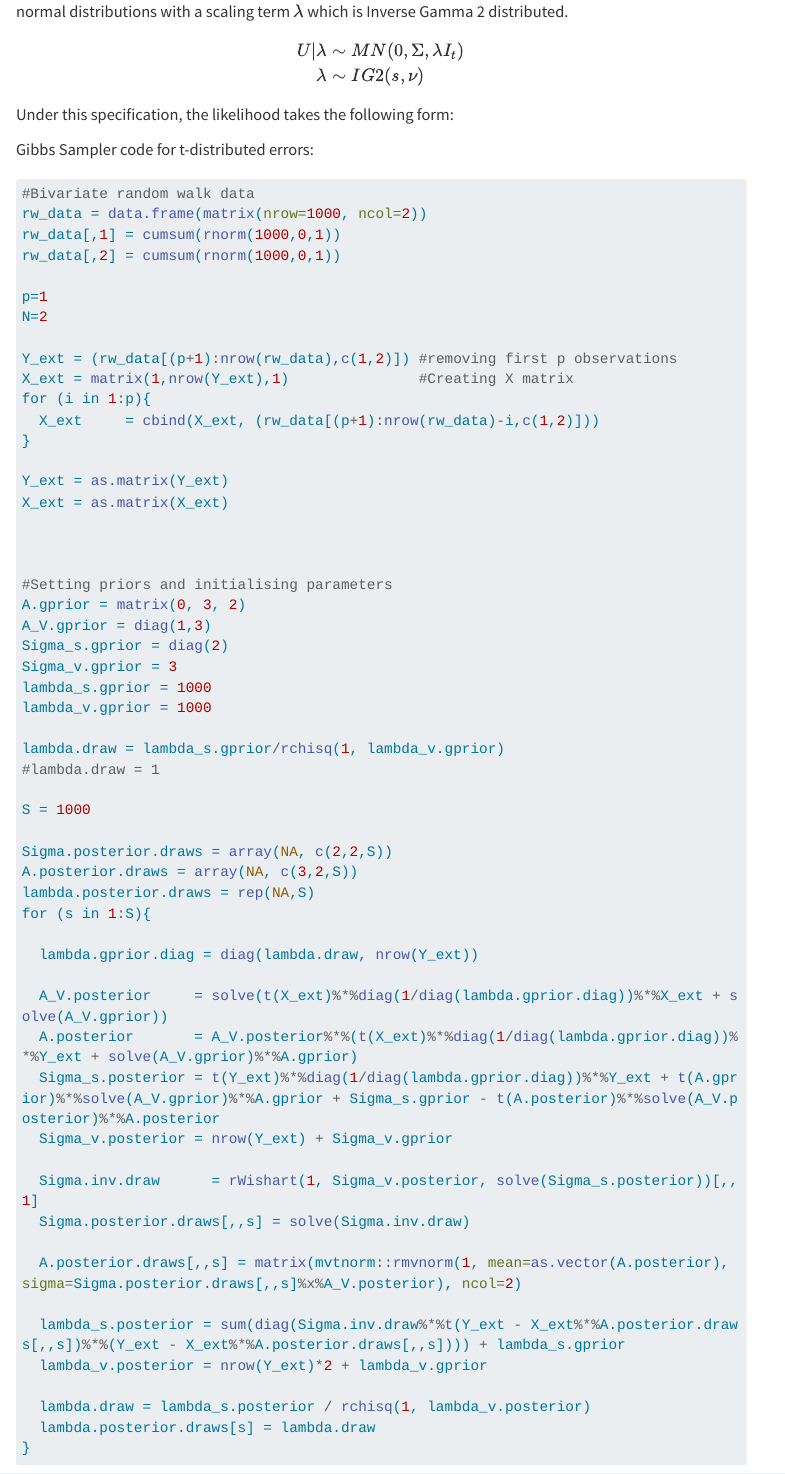
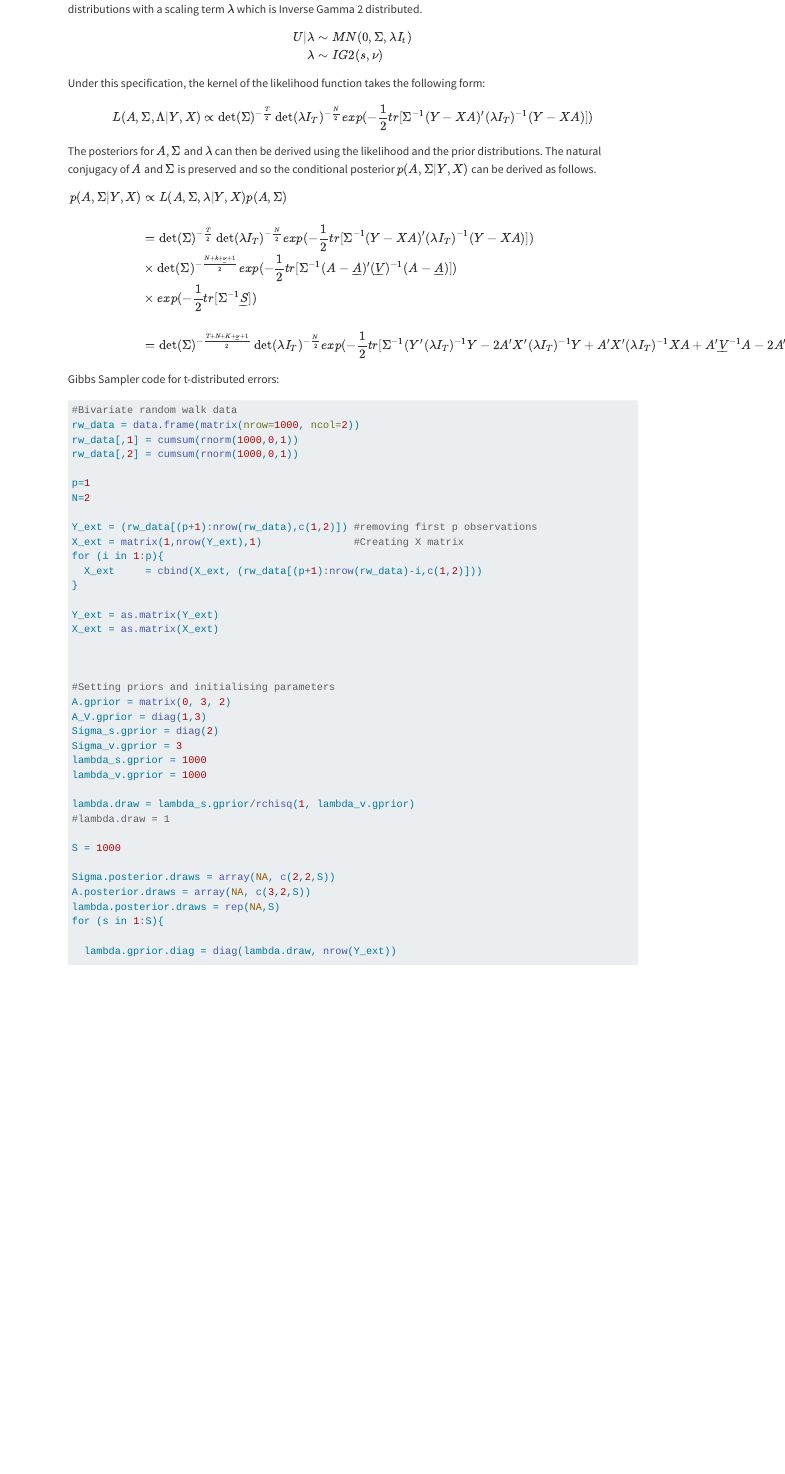
Before and after one commit to nathanh93/mcxs_report, a Quarto document (index.qmd): the page in a window 1100 px wide, from 7190 px down before the commit and from 5000 px down after it, so that both start at the same text. Rendered offline with R 4.5, knitr and Pandoc in place of Quarto, with nearby package versions; code that draws random numbers runs with fixed seeds of ours; some code elsewhere in the file could not run offline; menus at the side of the page are left out; long lines of code are wrapped.

Commit message:
Adding derivation of likelihood and posterior for extension

````diff
--- a/index.qmd
+++ b/index.qmd
@@ -362,6 +362,6 @@ U|\lambda &\sim MN(0, \Sigma, \lambda I_t) \\
 \end{align}
 ```
 
-Under this specification, the likelihood takes the following form:
+Under this specification, the kernel of the likelihood function takes the following form:
 
 ```{=tex}
@@ -367,0 +370 @@ Under this specification, the likelihood takes the following form:
+L(A,\Sigma,\Lambda|Y,X) &\propto \det(\Sigma)^{-\frac{T}{2}} \det(\lambda I_T)^{-\frac{N}{2}} exp(-\frac{1}{2} tr[\Sigma^{-1} (Y-XA)' (\lambda I_T)^{-1} (Y-XA) ])
@@ -368,2 +373,3 @@ Under this specification, the likelihood takes the following form:
 ```
 
+The posteriors for $A$, $\Sigma$ and $\lambda$ can then be derived using the likelihood and the prior distributions. The natural conjugacy of $A$ and $\Sigma$ is preserved and so the conditional posterior $p(A,\Sigma|Y,X)$ can be derived as follows.
@@ -370,3 +379,25 @@ Under this specification, the likelihood takes the following form:
+p(A,\Sigma|Y,X) &\propto L(A,\Sigma,\lambda|Y,X)p(A,\Sigma) \\
+\\
+&= \det(\Sigma)^{-\frac{T}{2}} \det(\lambda I_T)^{-\frac{N}{2}} exp(-\frac{1}{2} tr[\Sigma^{-1} (Y-XA)' (\lambda I_T)^{-1} (Y-XA) ]) \\
+&\times \det(\Sigma)^{-\frac{N+k+\underline{\nu}+1}{2}} exp(-\frac{1}{2}tr[\Sigma^{-1}(A-\underline{A})'(\underline{V})^{-1}(A-\underline{A})]) \\
+&\times exp(-\frac{1}{2}tr[\Sigma^{-1}\underline{S}]) \\
+\\
+&= \det(\Sigma)^{-\frac{T+N+K+\underline{\nu}+1}{2}} \det(\lambda I_T)^{-\frac{N}{2}}
+exp(-\frac{1}{2} tr[\Sigma^{-1}(Y'(\lambda I_T)^{-1}Y - 2A'X'(\lambda I_T)^{-1}Y + A'X'(\lambda I_T)^{-1}XA + A'\underline{V}^{-1}A -2A'\underline{V}^{-1}\underline{A} + \underline{A}'\underline{V}^{-1}\underline{A} + \underline{S})])
+
+
+\end{align}
+```
+
+
+
+```{=tex}
+\start{align}
+
+
+
+\end{align}
+```
 
 
 
````
Also changed, not shown: index.qmd (7 more changed lines).
